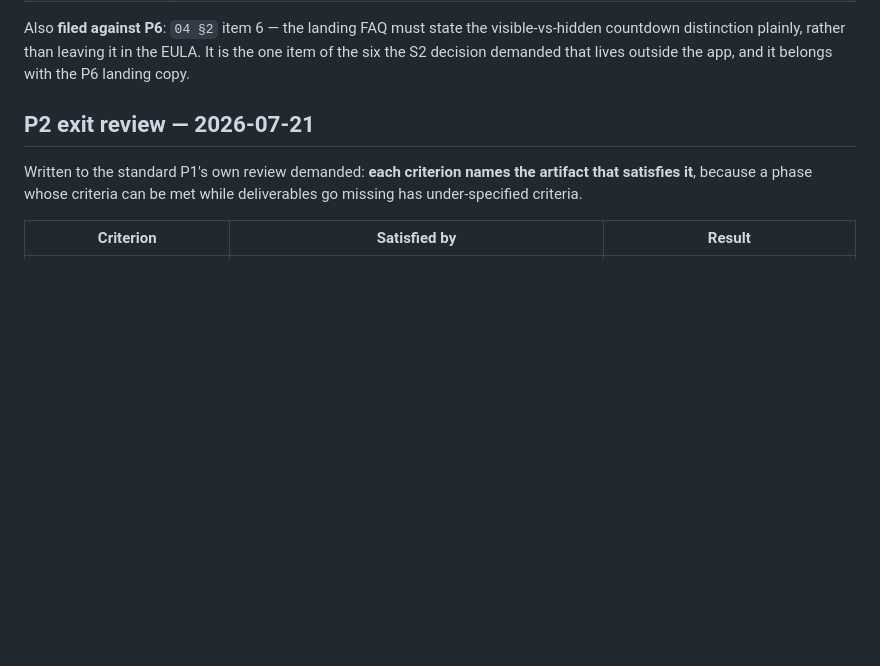
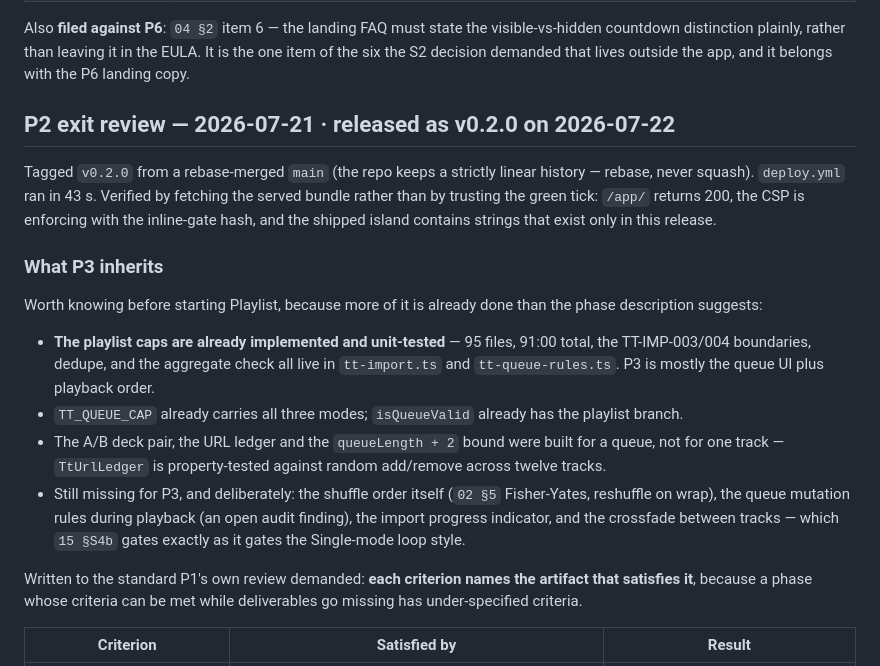
Before and after one commit to poli0981/ticktune, a Markdown page: docs/16-ROADMAP.md, the part around the change. Rendered like a GitHub page; blank space fills up the shorter version.

Commit message:
docs: record the v0.2.0 release and what P3 inherits
The exit review said P2's scope was complete but never recorded that it
shipped, so the roadmap read as though the phase were still sitting on a
branch.

Adds the handoff a P3 session actually needs: the playlist caps, the dedupe
rules and the aggregate check are ALREADY implemented and unit-tested — they
were written as mode-generic from the start — so P3 is mostly queue UI plus
playback order, not a re-implementation. Also names what is genuinely missing,
including the shuffle order and the queue-mutation-during-playback rules that
are still an open audit finding.

Co-Authored-By: Claude Opus 4.8 <noreply@anthropic.com>

```diff
--- a/docs/16-ROADMAP.md
+++ b/docs/16-ROADMAP.md
@@ -107,7 +107,33 @@ visible-vs-hidden countdown distinction plainly, rather than leaving it in the
 EULA. It is the one item of the six the S2 decision demanded that lives outside
 the app, and it belongs with the P6 landing copy.
 
-## P2 exit review — 2026-07-21
+## P2 exit review — 2026-07-21 · **released as v0.2.0 on 2026-07-22**
+
+Tagged `v0.2.0` from a rebase-merged `main` (the repo keeps a strictly linear
+history — rebase, never squash). `deploy.yml` ran in 43 s. Verified by fetching
+the served bundle rather than by trusting the green tick: `/app/` returns 200,
+the CSP is enforcing with the inline-gate hash, and the shipped island contains
+strings that exist only in this release.
+
+### What P3 inherits
+
+Worth knowing before starting Playlist, because more of it is already done than
+the phase description suggests:
+
+- **The playlist caps are already implemented and unit-tested** — 95 files,
+  91:00 total, the TT-IMP-003/004 boundaries, dedupe, and the aggregate check
+  all live in `tt-import.ts` and `tt-queue-rules.ts`. P3 is mostly the queue UI
+  plus playback order.
+- `TT_QUEUE_CAP` already carries all three modes; `isQueueValid` already has the
+  playlist branch.
+- The A/B deck pair, the URL ledger and the `queueLength + 2` bound were built
+  for a queue, not for one track — `TtUrlLedger` is property-tested against
+  random add/remove across twelve tracks.
+- Still missing for P3, and deliberately: the shuffle order itself (`02 §5`
+  Fisher-Yates, reshuffle on wrap), the queue mutation rules during playback
+  (an open audit finding), the import progress indicator, and the crossfade
+  between tracks — which `15 §S4b` gates exactly as it gates the Single-mode
+  loop style.
 
 Written to the standard P1's own review demanded: **each criterion names the
 artifact that satisfies it**, because a phase whose criteria can be met while
```
